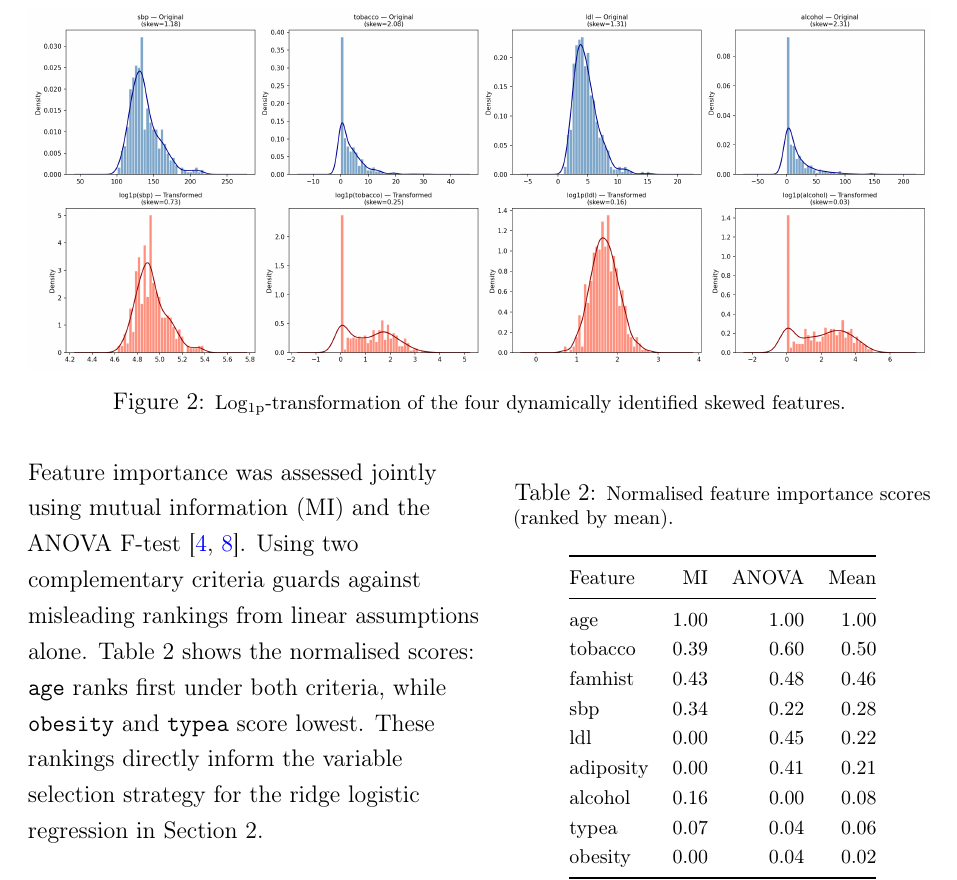
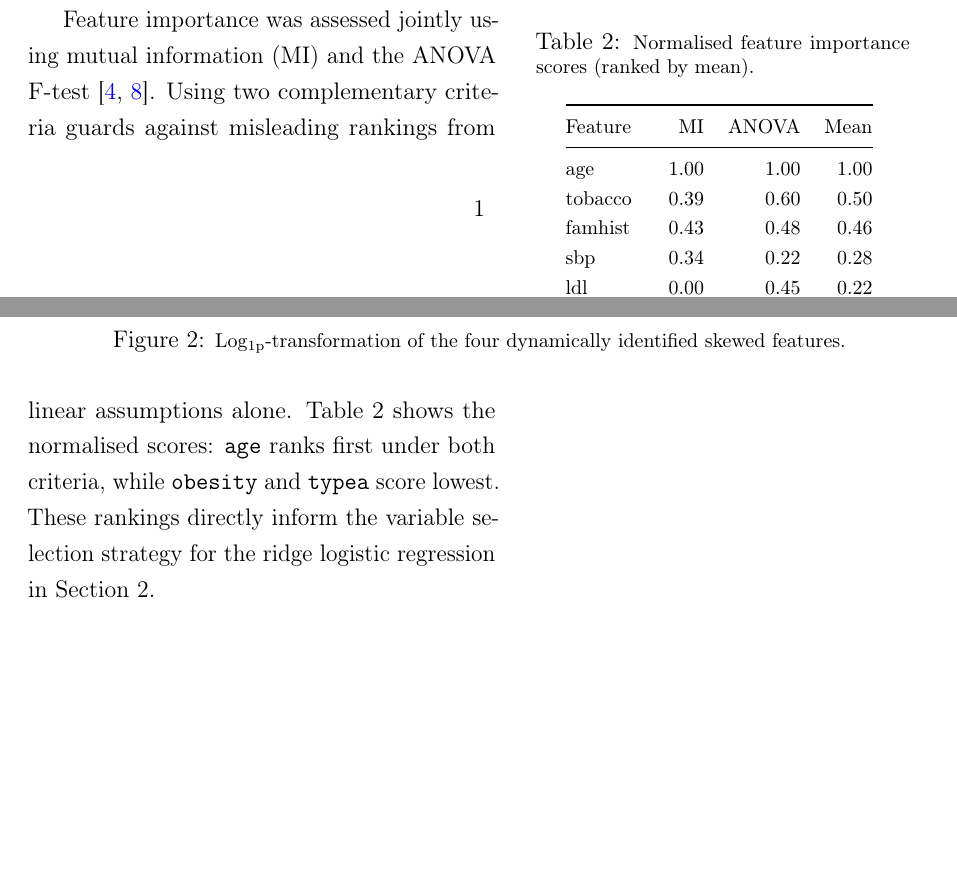
Before and after one commit to manpreet-sangha/predict_coronary_heart_disease, a LaTeX document (report/main.tex): part of page 4 of 11 before the commit and two parts of pages 3 and 4 of 12 after it, the two joined at a grey line, cut so that both start at the same text, the shorter picture padded with empty space. Compiled offline with pdfLaTeX.

Commit message:
Replace Table 2 minipage pair with wraptable so text wraps around it
Feature importance text and PCA paragraph now wrap to the left of and
below Table 2; wraptable{r} lets the text flow freely rather than
being locked to a side-by-side block

```diff
--- a/report/main.tex
+++ b/report/main.tex
@@ -138,21 +138,12 @@ skewed features reduces their skewness markedly (Figure~\ref{fig:logtr}):
 These transformations are applied as a preprocessing option in the
 modelling stages (Sections~\ref{sec:lrrp}--\ref{sec:oc}).
 
-% ── Feature importance: text left, table right (in-flow minipages) ────────────
-\noindent
-\begin{minipage}[t]{0.50\linewidth}
-\raggedright
-Feature importance was assessed jointly using mutual information (MI) and
-the ANOVA F-test \cite{elsofany2024proposed, ullah2024machine}. Using two
-complementary criteria guards against misleading rankings from linear
-assumptions alone. Table~\ref{tab:fi} shows the normalised scores: \texttt{age}
-ranks first under both criteria, while \texttt{obesity} and \texttt{typea}
-score lowest. These rankings directly inform the variable selection strategy
-for the ridge logistic regression in Section~\ref{sec:lrrp}.
-\end{minipage}\hfill
-\begin{minipage}[t]{0.46\linewidth}
+% ── Feature importance: wraptable right, text wraps left and below ────────────
+\begin{wraptable}{r}{0.46\linewidth}
+\vspace{-6pt}
+\captionsetup{width=0.9\linewidth}
 \centering
-\captionof{table}{\footnotesize Normalised feature importance scores (ranked by mean).}
+\caption{\footnotesize Normalised feature importance scores (ranked by mean).}
 \label{tab:fi}
 \vspace{2pt}
 {\footnotesize
@@ -171,7 +162,16 @@ typea      & 0.07 & 0.04  & 0.06 \\
 obesity    & 0.00 & 0.04  & 0.02 \\
 \bottomrule
 \end{tabular}}
-\end{minipage}
+\vspace{-4pt}
+\end{wraptable}
+
+Feature importance was assessed jointly using mutual information (MI) and
+the ANOVA F-test \cite{elsofany2024proposed, ullah2024machine}. Using two
+complementary criteria guards against misleading rankings from linear
+assumptions alone. Table~\ref{tab:fi} shows the normalised scores: \texttt{age}
+ranks first under both criteria, while \texttt{obesity} and \texttt{typea}
+score lowest. These rankings directly inform the variable selection strategy
+for the ridge logistic regression in Section~\ref{sec:lrrp}.
 
 % ── Distribution analysis + log-transform ────────────────────────────────────
 \begin{figure}[t]
```
